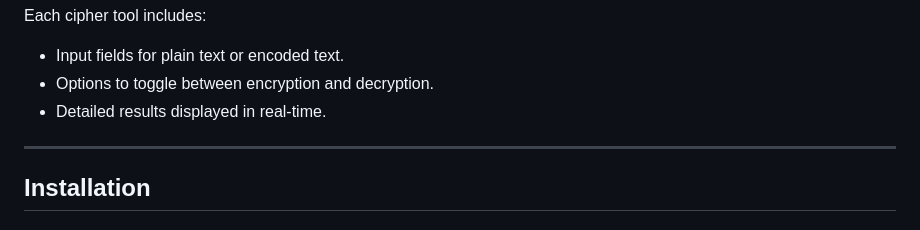
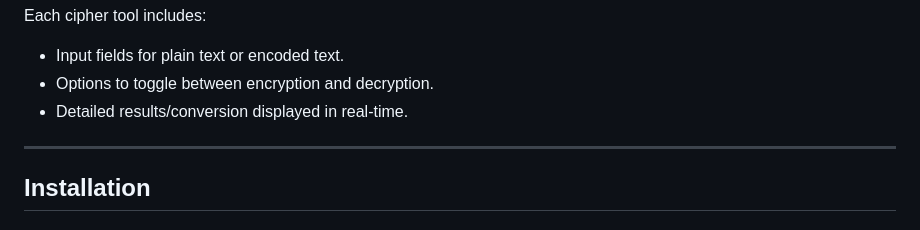
Before and after one commit to lizaloraine/CodeCrypt, a Markdown page: README.md, the part around the change. Drawn GitHub-style.

```diff
--- a/README.md
+++ b/README.md
@@ -64,7 +64,7 @@ CodeCrypt supports the following tools:
 Each cipher tool includes:
 - Input fields for plain text or encoded text.
 - Options to toggle between encryption and decryption.
-- Detailed results displayed in real-time.
+- Detailed results/conversion displayed in real-time.
 
 ---
 
```
